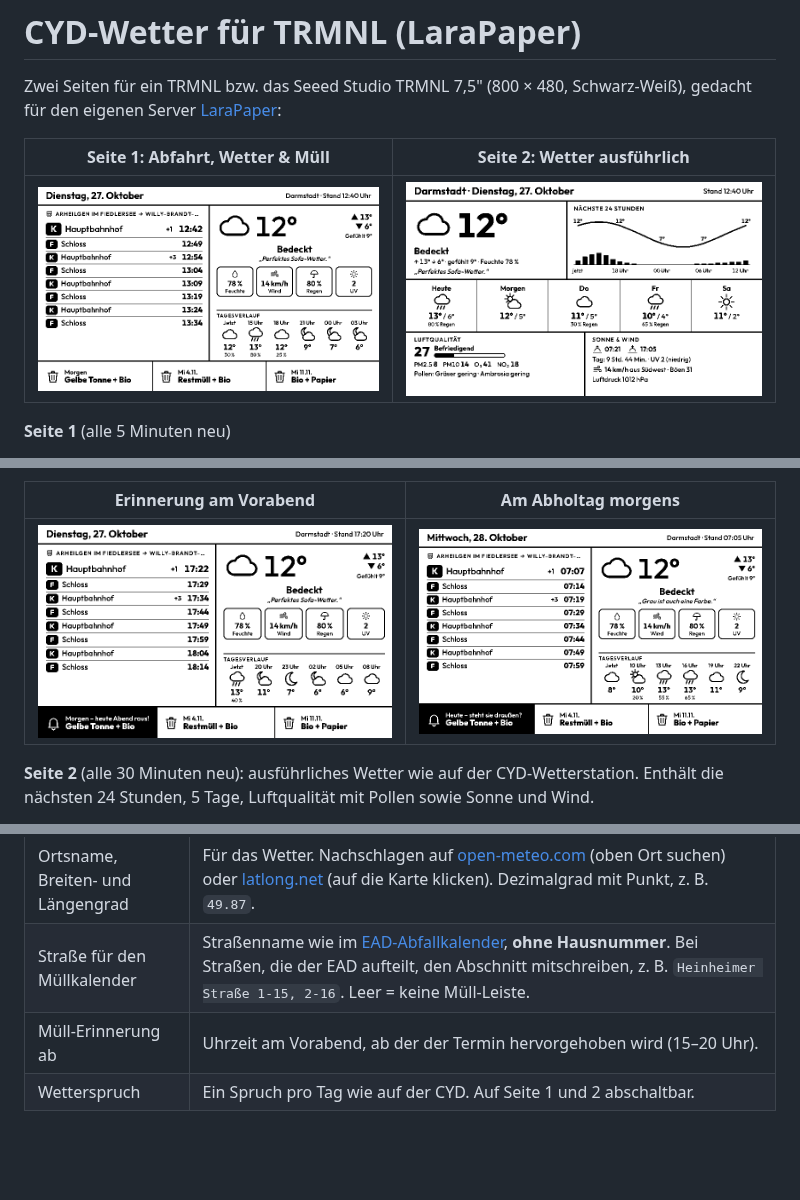
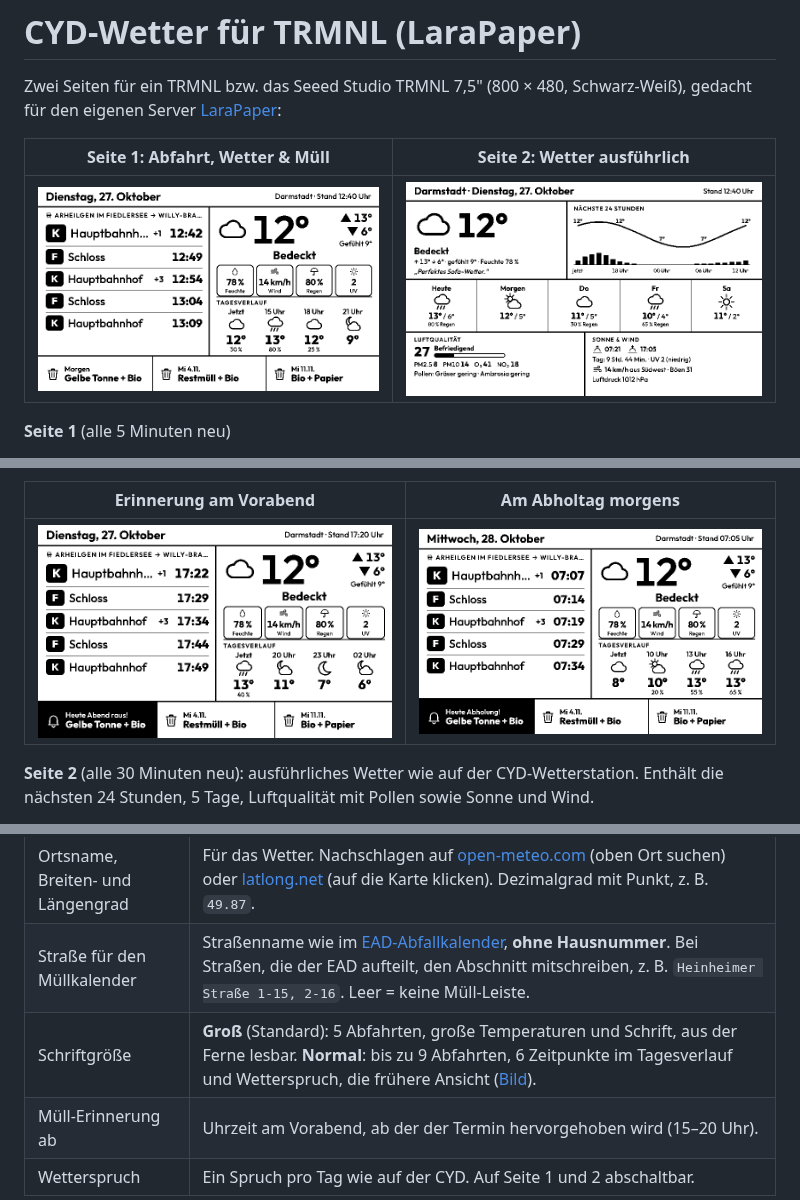
Before and after one commit to HOAI-droid/cyd-weather, a Markdown page: trmnl/README.md, 3 parts joined by grey strips. GitHub-like rendering; pictures changed too: trmnl/docs/seite1-abholtag.png, trmnl/docs/seite1-erinnerung.png, trmnl/docs/seite1.png; blank space fills up the shorter version.

```diff
--- a/trmnl/README.md
+++ b/trmnl/README.md
@@ -41,6 +41,7 @@ Beide Seiten gibt es auch in den kleineren Größen für Mashups (halb waagrecht
 | Verkehrsverbund | Nur ohne Schlüssel: RMV für Darmstadt. Weitere zur Auswahl. |
 | Ortsname, Breiten- und Längengrad | Für das Wetter. Nachschlagen auf [open-meteo.com](https://open-meteo.com/en/docs) (oben Ort suchen) oder [latlong.net](https://www.latlong.net/) (auf die Karte klicken). Dezimalgrad mit Punkt, z. B. `49.87`. |
 | Straße für den Müllkalender | Straßenname wie im [EAD-Abfallkalender](https://www.ead.darmstadt.de/unser-angebot/privathaushalte/abfallkalender), **ohne Hausnummer**. Bei Straßen, die der EAD aufteilt, den Abschnitt mitschreiben, z. B. `Heinheimer Straße 1-15, 2-16`. Leer = keine Müll-Leiste. |
+| Schriftgröße | **Groß** (Standard): 5 Abfahrten, große Temperaturen und Schrift, aus der Ferne lesbar. **Normal**: bis zu 9 Abfahrten, 6 Zeitpunkte im Tagesverlauf und Wetterspruch, die frühere Ansicht ([Bild](docs/seite1-normal.png)). |
 | Müll-Erinnerung ab | Uhrzeit am Vorabend, ab der der Termin hervorgehoben wird (15–20 Uhr). |
 | Wetterspruch | Ein Spruch pro Tag wie auf der CYD. Auf Seite 1 und 2 abschaltbar. |
 
```
Also changed, not shown: trmnl/docs/seite1-normal.png (added), 4 other files.
